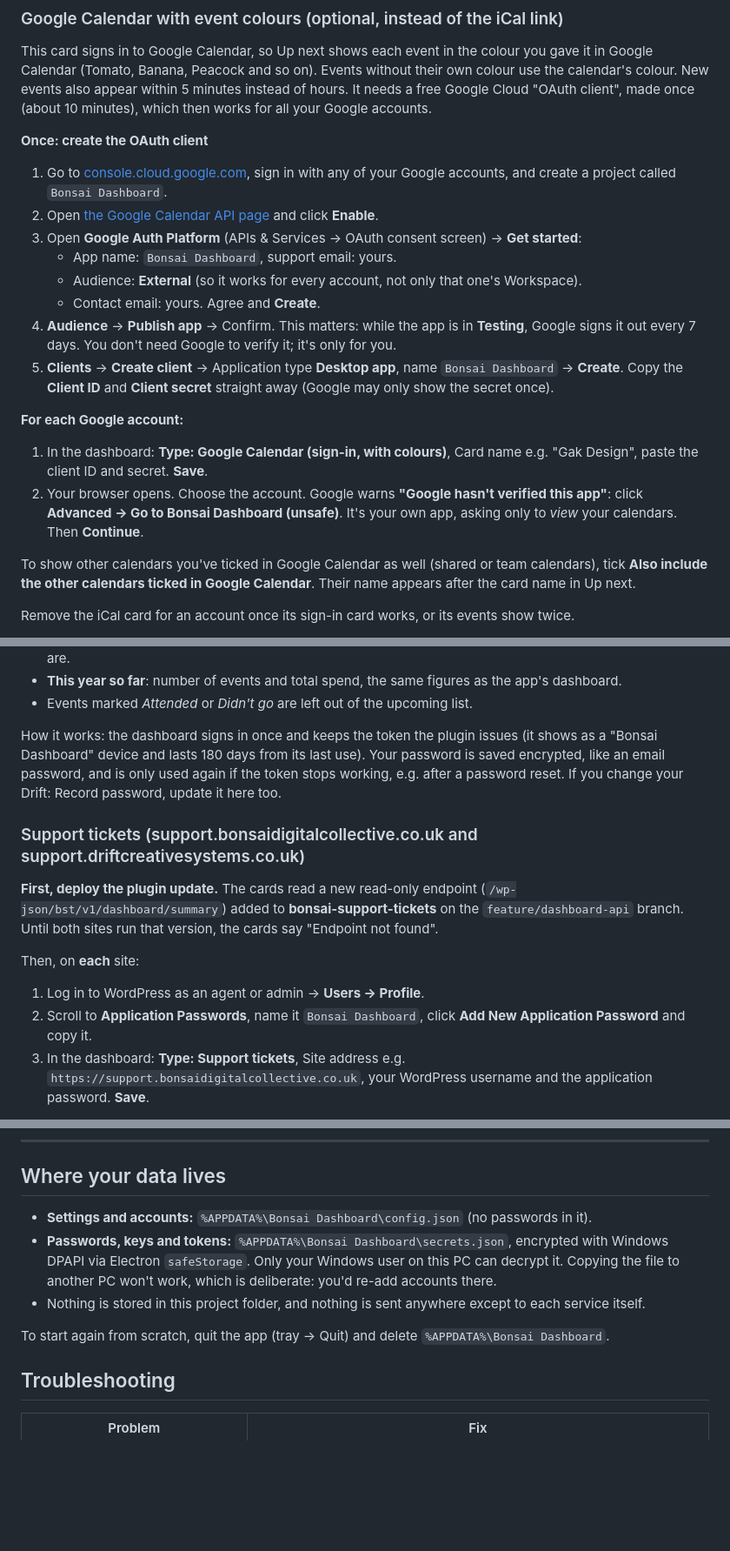
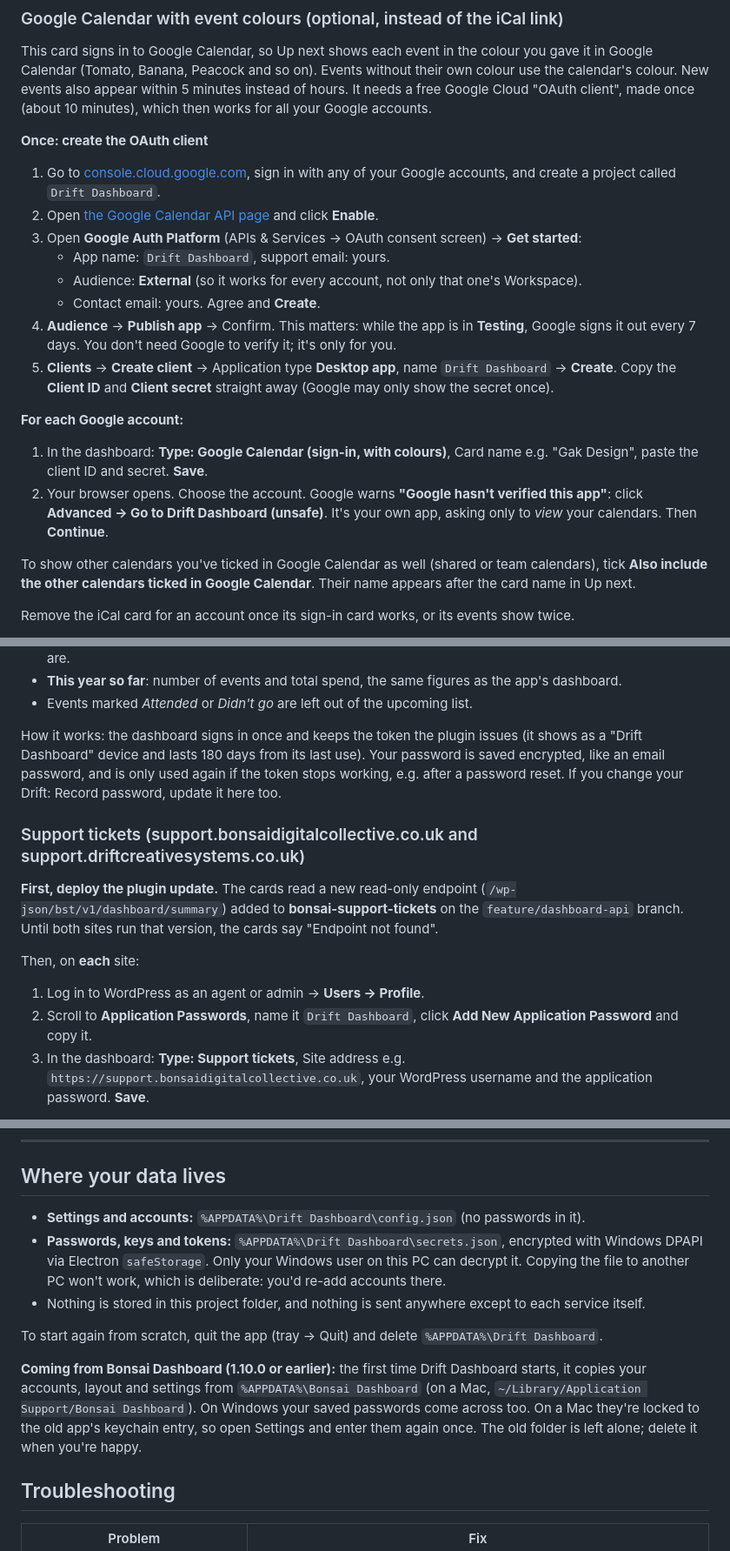
Before and after one commit to drift-creative-systems/drift-dashboard, a Markdown page: README.md, 3 parts joined by grey strips. Shown at 87% size. GitHub-like rendering; blank space fills up the shorter version.

```diff
--- a/README.md
+++ b/README.md
@@ -154,19 +156,19 @@ This card signs in to Google Calendar, so Up next shows each event in the colour
 
 **Once: create the OAuth client**
 
-1. Go to [console.cloud.google.com](https://console.cloud.google.com), sign in with any of your Google accounts, and create a project called `Bonsai Dashboard`.
+1. Go to [console.cloud.google.com](https://console.cloud.google.com), sign in with any of your Google accounts, and create a project called `Drift Dashboard`.
 2. Open [the Google Calendar API page](https://console.cloud.google.com/apis/library/calendar-json.googleapis.com) and click **Enable**.
 3. Open **Google Auth Platform** (APIs & Services → OAuth consent screen) → **Get started**:
-   - App name: `Bonsai Dashboard`, support email: yours.
+   - App name: `Drift Dashboard`, support email: yours.
    - Audience: **External** (so it works for every account, not only that one's Workspace).
    - Contact email: yours. Agree and **Create**.
 4. **Audience** → **Publish app** → Confirm. This matters: while the app is in **Testing**, Google signs it out every 7 days. You don't need Google to verify it; it's only for you.
-5. **Clients** → **Create client** → Application type **Desktop app**, name `Bonsai Dashboard` → **Create**. Copy the **Client ID** and **Client secret** straight away (Google may only show the secret once).
+5. **Clients** → **Create client** → Application type **Desktop app**, name `Drift Dashboard` → **Create**. Copy the **Client ID** and **Client secret** straight away (Google may only show the secret once).
 
 **For each Google account:**
 
 1. In the dashboard: **Type: Google Calendar (sign-in, with colours)**, Card name e.g. "Gak Design", paste the client ID and secret. **Save**.
-2. Your browser opens. Choose the account. Google warns **"Google hasn't verified this app"**: click **Advanced → Go to Bonsai Dashboard (unsafe)**. It's your own app, asking only to *view* your calendars. Then **Continue**.
+2. Your browser opens. Choose the account. Google warns **"Google hasn't verified this app"**: click **Advanced → Go to Drift Dashboard (unsafe)**. It's your own app, asking only to *view* your calendars. Then **Continue**.
 
 To show other calendars you've ticked in Google Calendar as well (shared or team calendars), tick **Also include the other calendars ticked in Google Calendar**. Their name appears after the card name in Up next.
 
@@ -357,7 +359,7 @@ The card checks every 15 minutes and shows:
 - **This year so far**: number of events and total spend, the same figures as the app's dashboard.
 - Events marked *Attended* or *Didn't go* are left out of the upcoming list.
 
-How it works: the dashboard signs in once and keeps the token the plugin issues (it shows as a "Bonsai Dashboard" device and lasts 180 days from its last use). Your password is saved encrypted, like an email password, and is only used again if the token stops working, e.g. after a password reset. If you change your Drift: Record password, update it here too.
+How it works: the dashboard signs in once and keeps the token the plugin issues (it shows as a "Drift Dashboard" device and lasts 180 days from its last use). Your password is saved encrypted, like an email password, and is only used again if the token stops working, e.g. after a password reset. If you change your Drift: Record password, update it here too.
 
 ### Support tickets (support.bonsaidigitalcollective.co.uk and support.driftcreativesystems.co.uk)
 
@@ -366,7 +368,7 @@ How it works: the dashboard signs in once and keeps the token the plugin issues
 Then, on **each** site:
 
 1. Log in to WordPress as an agent or admin → **Users → Profile**.
-2. Scroll to **Application Passwords**, name it `Bonsai Dashboard`, click **Add New Application Password** and copy it.
+2. Scroll to **Application Passwords**, name it `Drift Dashboard`, click **Add New Application Password** and copy it.
 3. In the dashboard: **Type: Support tickets**, Site address e.g. `https://support.bonsaidigitalcollective.co.uk`, your WordPress username and the application password. **Save**.
 
 If there's no Application Passwords section, a security plugin (Wordfence, Solid Security, etc.) has turned it off. Allow it for your user in that plugin's settings.
@@ -496,11 +498,13 @@ Click a notification to open the dashboard. Switch each type on or off under Set
 
 ## Where your data lives
 
-- **Settings and accounts:** `%APPDATA%\Bonsai Dashboard\config.json` (no passwords in it).
-- **Passwords, keys and tokens:** `%APPDATA%\Bonsai Dashboard\secrets.json`, encrypted with Windows DPAPI via Electron `safeStorage`. Only your Windows user on this PC can decrypt it. Copying the file to another PC won't work, which is deliberate: you'd re-add accounts there.
+- **Settings and accounts:** `%APPDATA%\Drift Dashboard\config.json` (no passwords in it).
+- **Passwords, keys and tokens:** `%APPDATA%\Drift Dashboard\secrets.json`, encrypted with Windows DPAPI via Electron `safeStorage`. Only your Windows user on this PC can decrypt it. Copying the file to another PC won't work, which is deliberate: you'd re-add accounts there.
 - Nothing is stored in this project folder, and nothing is sent anywhere except to each service itself.
 
-To start again from scratch, quit the app (tray → Quit) and delete `%APPDATA%\Bonsai Dashboard`.
+To start again from scratch, quit the app (tray → Quit) and delete `%APPDATA%\Drift Dashboard`.
+
+**Coming from Bonsai Dashboard (1.10.0 or earlier):** the first time Drift Dashboard starts, it copies your accounts, layout and settings from `%APPDATA%\Bonsai Dashboard` (on a Mac, `~/Library/Application Support/Bonsai Dashboard`). On Windows your saved passwords come across too. On a Mac they're locked to the old app's keychain entry, so open Settings and enter them again once. The old folder is left alone; delete it when you're happy.
 
 ## Troubleshooting
 
```
Also changed, not shown: other parts of README.md (+21 -19 lines), CHANGELOG.md (+10 -0 lines), .github/banner.jpg (added), 14 other files.
